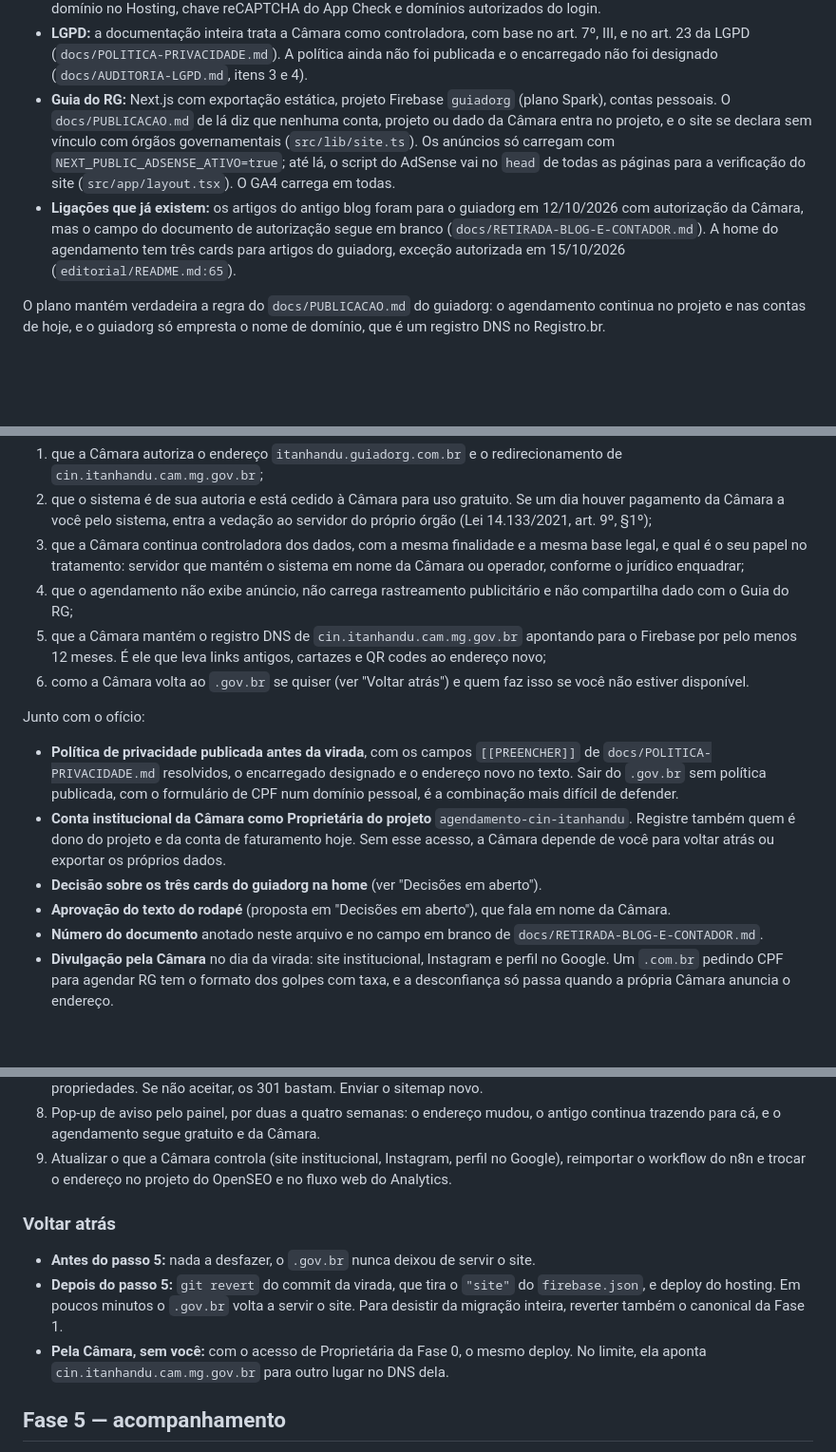
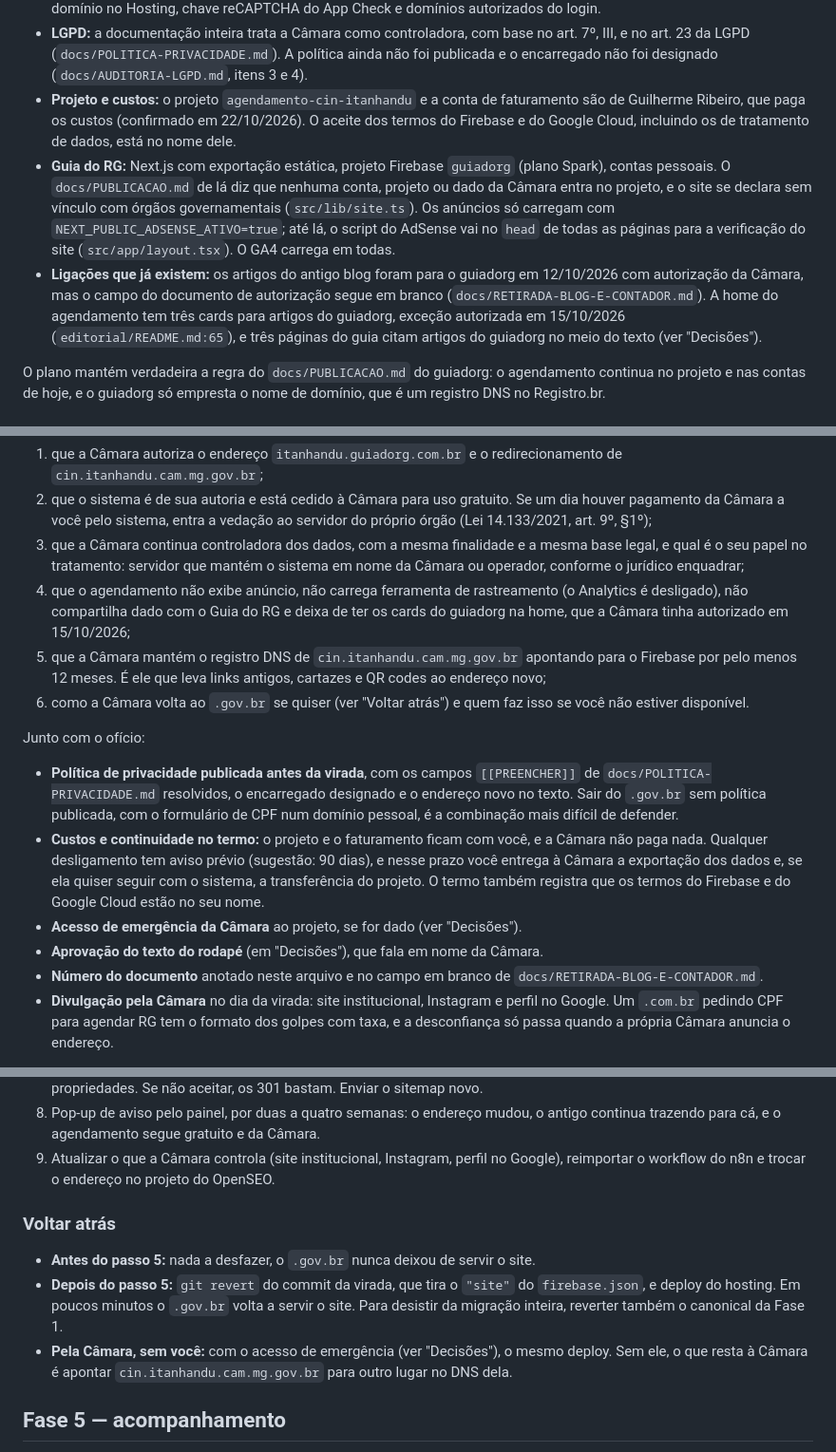
Before and after one commit to Vivaldigui/agendamentorg, a Markdown page: docs/PLANO-migracao-guiadorg.md, 3 parts joined by grey strips. Shown at 95% size. Rendered like a GitHub page; blank space fills up the shorter version.

```diff
--- a/docs/PLANO-migracao-guiadorg.md
+++ b/docs/PLANO-migracao-guiadorg.md
@@ -64,6 +65,10 @@ paga um proxy no caminho da abertura nem a origem compartilhada com anúncios.
   art. 7º, III, e no art. 23 da LGPD (`docs/POLITICA-PRIVACIDADE.md`). A política
   ainda não foi publicada e o encarregado não foi designado
   (`docs/AUDITORIA-LGPD.md`, itens 3 e 4).
+- **Projeto e custos:** o projeto `agendamento-cin-itanhandu` e a conta de
+  faturamento são de Guilherme Ribeiro, que paga os custos (confirmado em
+  22/10/2026). O aceite dos termos do Firebase e do Google Cloud, incluindo os de
+  tratamento de dados, está no nome dele.
 - **Guia do RG:** Next.js com exportação estática, projeto Firebase `guiadorg`
   (plano Spark), contas pessoais. O `docs/PUBLICACAO.md` de lá diz que nenhuma
   conta, projeto ou dado da Câmara entra no projeto, e o site se declara sem
@@ -75,7 +80,8 @@ paga um proxy no caminho da abertura nem a origem compartilhada com anúncios.
   12/10/2026 com autorização da Câmara, mas o campo do documento de autorização
   segue em branco (`docs/RETIRADA-BLOG-E-CONTADOR.md`). A home do agendamento tem
   três cards para artigos do guiadorg, exceção autorizada em 15/10/2026
-  (`editorial/README.md:65`).
+  (`editorial/README.md:65`), e três páginas do guia citam artigos do guiadorg no
+  meio do texto (ver "Decisões").
 
 O plano mantém verdadeira a regra do `docs/PUBLICACAO.md` do guiadorg: o
 agendamento continua no projeto e nas contas de hoje, e o guiadorg só empresta o
@@ -115,8 +121,9 @@ O ofício ou termo precisa dizer:
 3. que a Câmara continua controladora dos dados, com a mesma finalidade e a
    mesma base legal, e qual é o seu papel no tratamento: servidor que mantém o
    sistema em nome da Câmara ou operador, conforme o jurídico enquadrar;
-4. que o agendamento não exibe anúncio, não carrega rastreamento publicitário e
-   não compartilha dado com o Guia do RG;
+4. que o agendamento não exibe anúncio, não carrega ferramenta de rastreamento
+   (o Analytics é desligado), não compartilha dado com o Guia do RG e deixa de ter
+   os cards do guiadorg na home, que a Câmara tinha autorizado em 15/10/2026;
 5. que a Câmara mantém o registro DNS de `cin.itanhandu.cam.mg.gov.br` apontando
    para o Firebase por pelo menos 12 meses. É ele que leva links antigos,
    cartazes e QR codes ao endereço novo;
@@ -130,13 +137,13 @@ Junto com o ofício:
   designado e o endereço novo no texto. Sair do `.gov.br` sem política publicada,
   com o formulário de CPF num domínio pessoal, é a combinação mais difícil de
   defender.
-- **Conta institucional da Câmara como Proprietária do projeto**
-  `agendamento-cin-itanhandu`. Registre também quem é dono do projeto e da conta
-  de faturamento hoje. Sem esse acesso, a Câmara depende de você para voltar
-  atrás ou exportar os próprios dados.
-- **Decisão sobre os três cards do guiadorg na home** (ver "Decisões em aberto").
-- **Aprovação do texto do rodapé** (proposta em "Decisões em aberto"), que fala
-  em nome da Câmara.
+- **Custos e continuidade no termo:** o projeto e o faturamento ficam com você,
+  e a Câmara não paga nada. Qualquer desligamento tem aviso prévio (sugestão: 90
+  dias), e nesse prazo você entrega à Câmara a exportação dos dados e, se ela
+  quiser seguir com o sistema, a transferência do projeto. O termo também
+  registra que os termos do Firebase e do Google Cloud estão no seu nome.
+- **Acesso de emergência da Câmara** ao projeto, se for dado (ver "Decisões").
+- **Aprovação do texto do rodapé** (em "Decisões"), que fala em nome da Câmara.
 - **Número do documento** anotado neste arquivo e no campo em branco de
   `docs/RETIRADA-BLOG-E-CONTADOR.md`.
 - **Divulgação pela Câmara** no dia da virada: site institucional, Instagram e
@@ -285,7 +308,7 @@ atendimento é à tarde.
    antigo continua trazendo para cá, e o agendamento segue gratuito e da Câmara.
 9. Atualizar o que a Câmara controla (site institucional, Instagram, perfil no
    Google), reimportar o workflow do n8n e trocar o endereço no projeto do
-   OpenSEO e no fluxo web do Analytics.
+   OpenSEO.
 
 ### Voltar atrás
 
@@ -295,9 +318,9 @@ atendimento é à tarde.
   `firebase.json`, e deploy do hosting. Em poucos minutos o `.gov.br` volta a
   servir o site. Para desistir da migração inteira, reverter também o canonical
   da Fase 1.
-- **Pela Câmara, sem você:** com o acesso de Proprietária da Fase 0, o mesmo
-  deploy. No limite, ela aponta `cin.itanhandu.cam.mg.gov.br` para outro lugar no
-  DNS dela.
+- **Pela Câmara, sem você:** com o acesso de emergência (ver "Decisões"), o
+  mesmo deploy. Sem ele, o que resta à Câmara é apontar
+  `cin.itanhandu.cam.mg.gov.br` para outro lugar no DNS dela.
 
 ## Fase 5 — acompanhamento
 
```
Also changed, not shown: other parts of docs/PLANO-migracao-guiadorg.md (+61 -26 lines).
